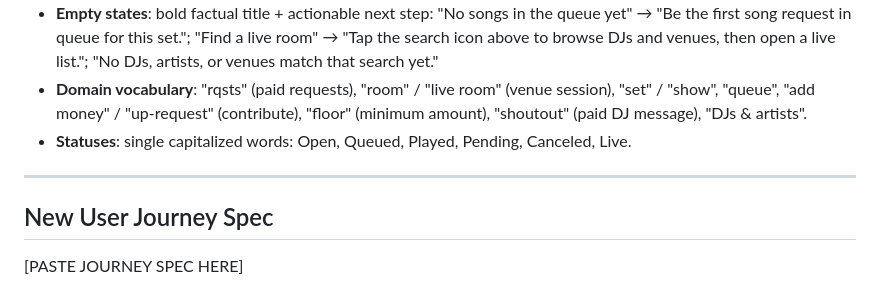
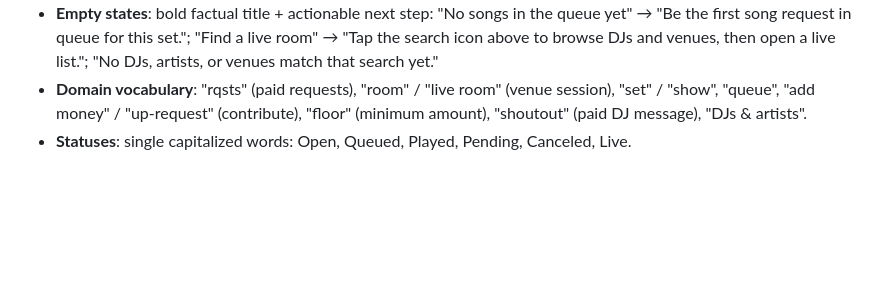
Before and after one commit to GravityShaun/RQST, a Markdown page: design-context.md, the part around the change. GitHub-like rendering; blank space fills up the shorter version.

```diff
--- a/design-context.md
+++ b/design-context.md
@@ -273,9 +273,3 @@ Every elevated surface also carries a 1–1.5px hairline border — border + sof
 - **Empty states**: bold factual title + actionable next step: "No songs in the queue yet" → "Be the first song request in queue for this set."; "Find a live room" → "Tap the search icon above to browse DJs and venues, then open a live list."; "No DJs, artists, or venues match that search yet."
 - **Domain vocabulary**: "rqsts" (paid requests), "room" / "live room" (venue session), "set" / "show", "queue", "add money" / "up-request" (contribute), "floor" (minimum amount), "shoutout" (paid DJ message), "DJs & artists".
 - **Statuses**: single capitalized words: Open, Queued, Played, Pending, Canceled, Live.
-
----
-
-## New User Journey Spec
-
-[PASTE JOURNEY SPEC HERE]
```
Also changed, not shown: changelog.md (+13 -0 lines).
